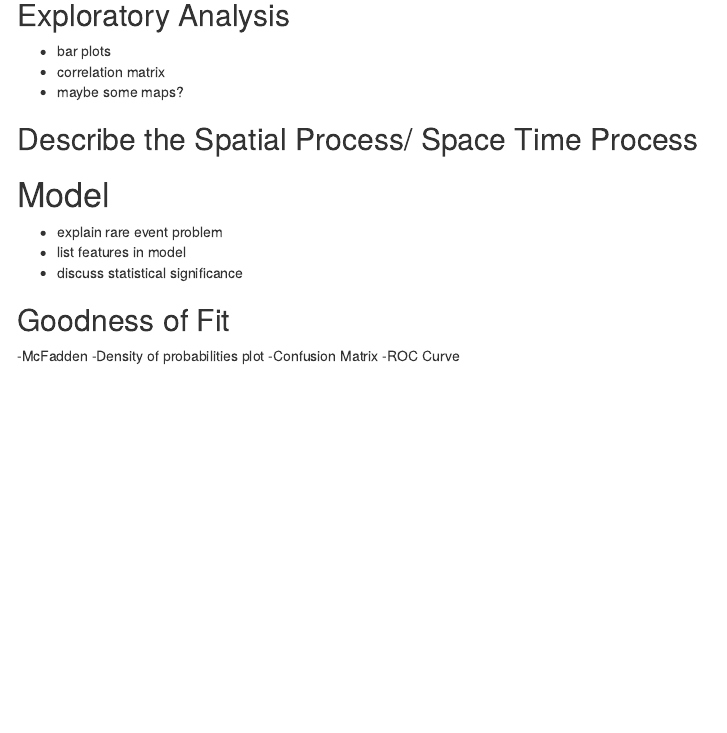
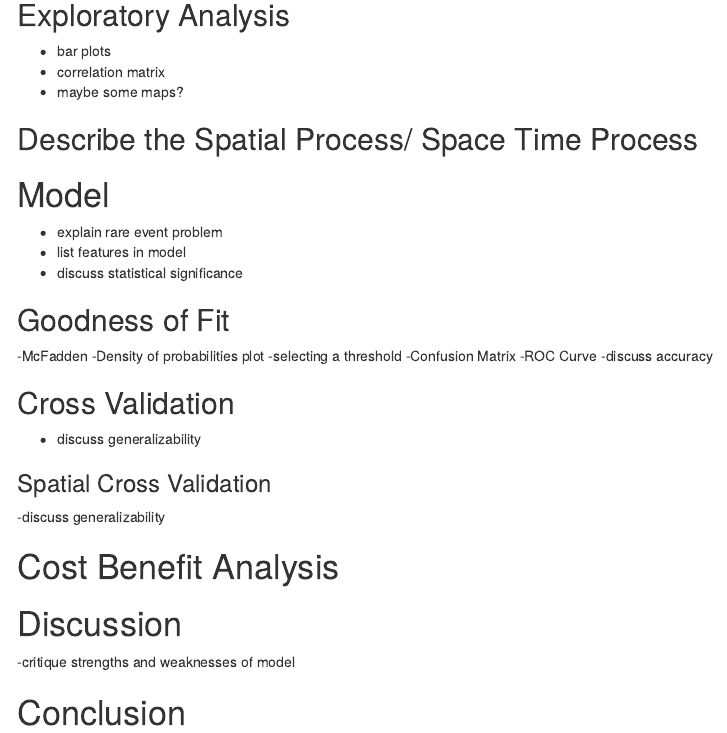
Before and after one commit to Palak-agarw/MUSA508-FinalProject, an R Markdown document (FinalProject.Rmd): the page in a window 1100 px wide, from 520 px down. Rendered offline with R 4.5, knitr and Pandoc, with nearby package versions; folded parts are opened; menus at the side of the page are left out.

Commit message:
added markdown and finalized model

````diff
--- a/FinalProject.Rmd
+++ b/FinalProject.Rmd
@@ -60,5 +60,33 @@ knitr::opts_chunk$set(error = FALSE)
 ## Goodness of Fit
 -McFadden
 -Density of probabilities plot
+-selecting a threshold
 -Confusion Matrix
 -ROC Curve
+-discuss accuracy
+
+```{r fit, message=FALSE, warning=FALSE}
+
+```
+
+## Cross Validation
+- discuss generalizability
+```{r cv, message=FALSE, warning=FALSE}
+
+```
+
+### Spatial Cross Validation
+-discuss generalizability
+```{r spatial_cv, message=FALSE, warning=FALSE}
+
+```
+
+# Cost Benefit Analysis
+```{r cba, message=FALSE, warning=FALSE}
+
+```
+
+# Discussion
+-critique strengths and weaknesses of model
+
+# Conclusion
````
Also changed, not shown: FinalProject-Leah.R (+2 -2 lines).
